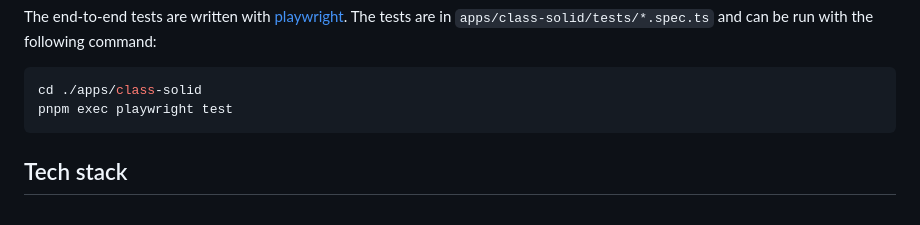
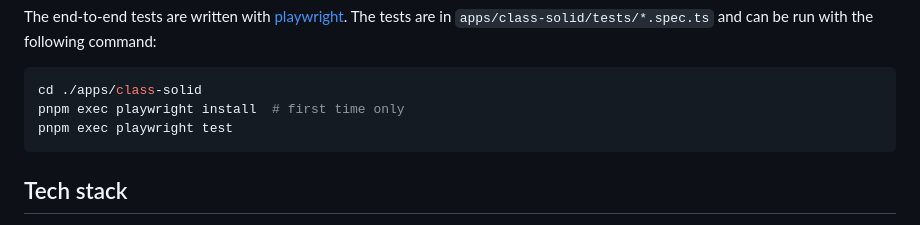
Before and after one commit to classmodel/class-web, a Markdown page: README.md, the part around the change. Drawn GitHub-style.

Commit message:
Update README.md
Co-authored-by: Peter Kalverla <peter.kalverla@gmx.com>

````diff
--- a/README.md
+++ b/README.md
@@ -79,6 +79,7 @@ The tests are in `apps/class-solid/tests/*.spec.ts` and can be run with the foll
 
 ```shell
 cd ./apps/class-solid
+pnpm exec playwright install  # first time only
 pnpm exec playwright test
 ```
 
````
